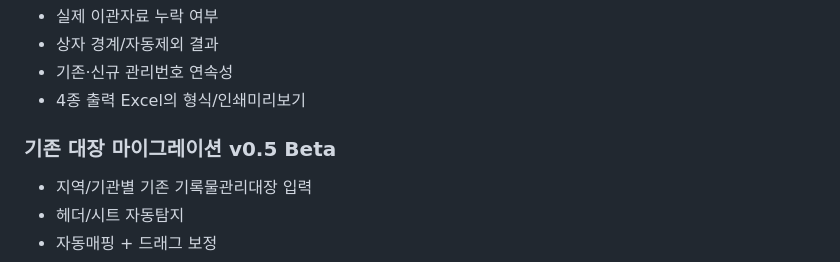
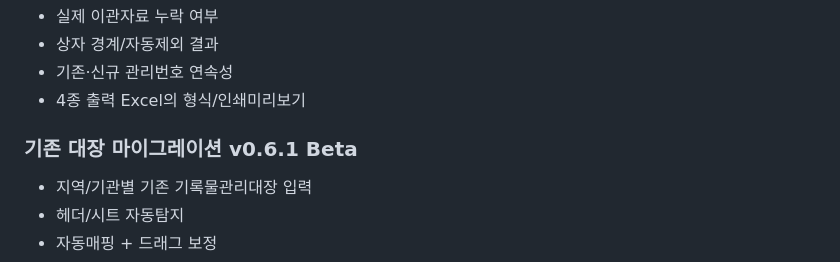
Before and after one commit to kirakein-gif/ddalkkak-records, a Markdown page: docs/beta-test-plan.md, the part around one of its changes. Drawn GitHub-style.

Commit message:
Document migration v0.6.1 standard validation beta

```diff
--- a/docs/beta-test-plan.md
+++ b/docs/beta-test-plan.md
@@ -47,7 +47,7 @@
 - 기존·신규 관리번호 연속성
 - 4종 출력 Excel의 형식/인쇄미리보기
 
-### 기존 대장 마이그레이션 v0.5 Beta
+### 기존 대장 마이그레이션 v0.6.1 Beta
 - 지역/기관별 기존 기록물관리대장 입력
 - 헤더/시트 자동탐지
 - 자동매핑 + 드래그 보정
```
Also changed, not shown: other parts of docs/beta-test-plan.md (+1 -1 lines).
